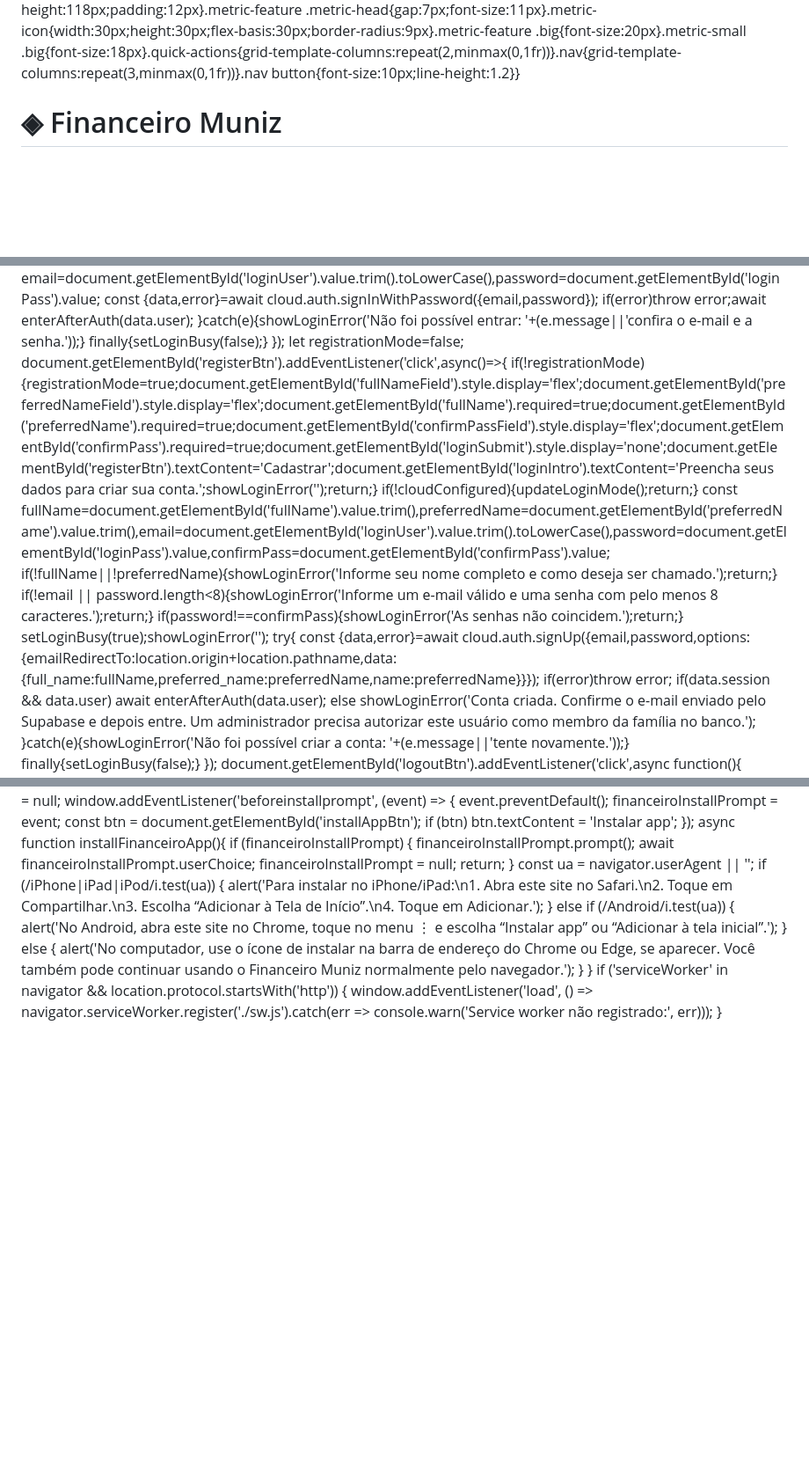
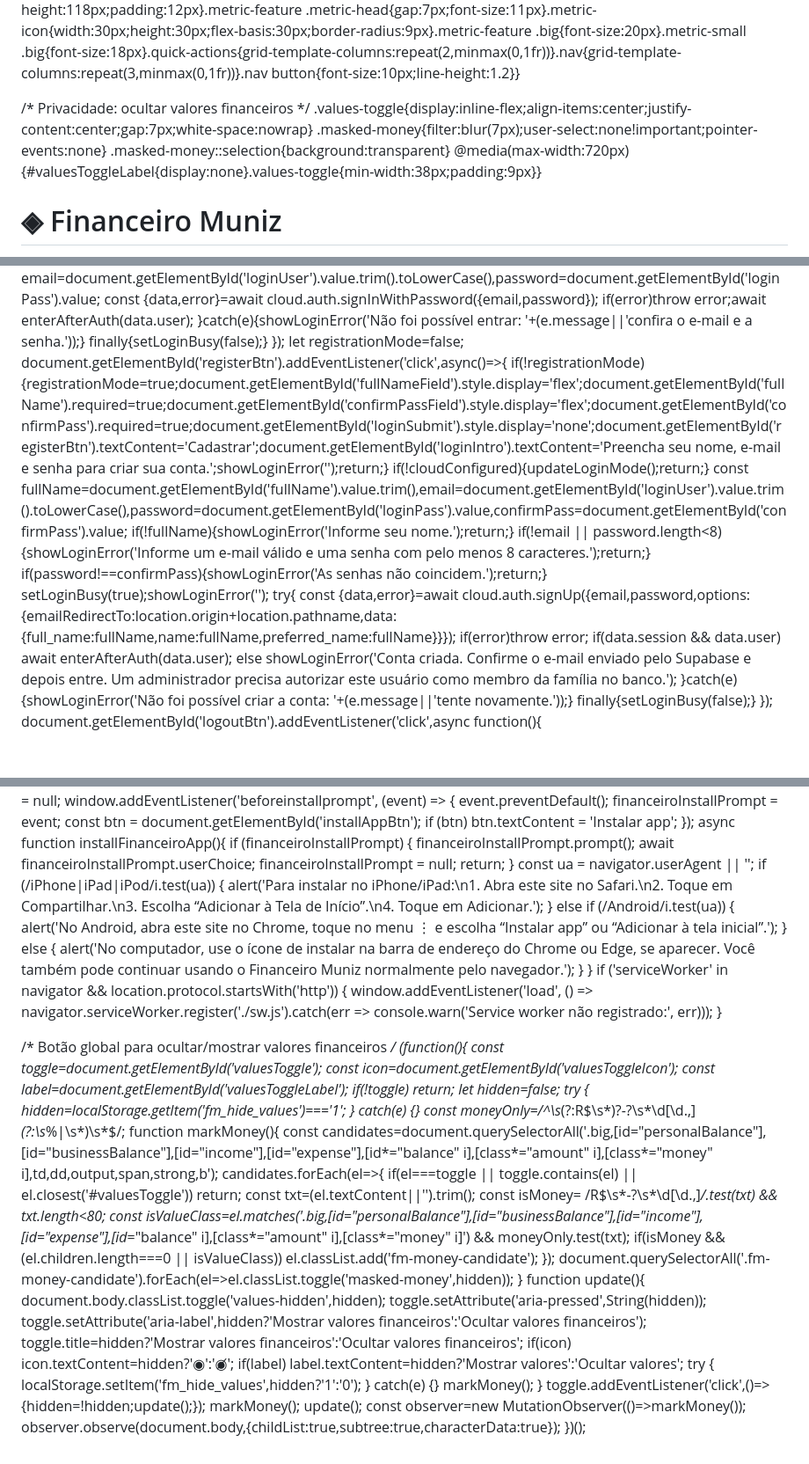
Before and after one commit to matheeuswmuniz-lab/Financeiro, a Markdown page: README.md, 3 parts joined by grey strips. Shown at 88% size. Rendered like a GitHub page; blank space fills up the shorter version.

```diff
--- a/README.md
+++ b/README.md
@@ -131,6 +131,12 @@ body[data-theme="dark"] header,body[data-theme="dark"] .nav{background:#17211c;b
 @media(max-width:820px){header{height:68px;padding:0 10px 0 175px;gap:5px}.brand-lockup{top:10px;left:10px;width:158px;height:48px;gap:8px}.brand-mark{width:32px;height:42px;flex-basis:32px}.brand-copy h1{font-size:14px!important}.brand-copy p{display:none}.header-actions{gap:4px!important}.user-control{gap:5px;padding-right:6px;margin-right:0}.user-avatar{width:28px;height:28px;flex-basis:28px}.header-actions .user-chip{max-width:95px;font-size:11px!important}.header-actions button{font-size:11px!important;padding:7px!important}.wrap{margin:68px 0 0;padding:16px 12px 32px}.nav{top:68px;bottom:auto;left:0;right:0;width:auto;height:auto;max-height:none;position:sticky;display:grid;grid-template-columns:repeat(3,minmax(0,1fr));padding:7px;gap:4px;border-right:0;border-bottom:1px solid var(--line)}.nav button{font-size:11px;padding:8px 6px;min-height:38px;gap:5px}.nav-icon{display:none}.dashboard-main,.dashboard-bottom{grid-template-columns:1fr}.inspiration-card{grid-column:auto}.page#dashboard>.row:first-child h2{font-size:27px!important}.dashboard-metrics{gap:9px}.metric-feature,.metric-small{min-height:125px}.card{padding:15px}}
 @media(max-width:480px){header{padding-right:5px}.brand-lockup{max-width:145px}.brand-copy h1{font-size:12px!important}.user-control{gap:3px;padding:2px 5px 2px 0}.user-avatar{width:24px;height:24px;flex-basis:24px}.header-actions .user-chip{max-width:63px;font-size:10px!important}.user-chevron{display:none}.theme-toggle{font-size:0!important;padding:7px!important}.theme-toggle:before{content:"◐";font-size:16px}.logout-button{font-size:10px!important;padding:7px 5px!important}.wrap{padding-left:9px;padding-right:9px}.dashboard-metrics{grid-template-columns:repeat(2,minmax(0,1fr));gap:8px}.metric-feature,.metric-small{min-height:118px;padding:12px}.metric-feature .metric-head{gap:7px;font-size:11px}.metric-icon{width:30px;height:30px;flex-basis:30px;border-radius:9px}.metric-feature .big{font-size:20px}.metric-small .big{font-size:18px}.quick-actions{grid-template-columns:repeat(2,minmax(0,1fr))}.nav{grid-template-columns:repeat(3,minmax(0,1fr))}.nav button{font-size:10px;line-height:1.2}}
 
+
+/* Privacidade: ocultar valores financeiros */
+.values-toggle{display:inline-flex;align-items:center;justify-content:center;gap:7px;white-space:nowrap}
+.masked-money{filter:blur(7px);user-select:none!important;pointer-events:none}
+.masked-money::selection{background:transparent}
+@media(max-width:720px){#valuesToggleLabel{display:none}.values-toggle{min-width:38px;padding:9px}}
 </style></head>
 <body class="locked">
 
@@ -378,15 +383,15 @@ document.getElementById('loginForm').addEventListener('submit',async function(ev
 });
 let registrationMode=false;
 document.getElementById('registerBtn').addEventListener('click',async()=>{
- if(!registrationMode){registrationMode=true;document.getElementById('fullNameField').style.display='flex';document.getElementById('preferredNameField').style.display='flex';document.getElementById('fullName').required=true;document.getElementById('preferredName').required=true;document.getElementById('confirmPassField').style.display='flex';document.getElementById('confirmPass').required=true;document.getElementById('loginSubmit').style.display='none';document.getElementById('registerBtn').textContent='Cadastrar';document.getElementById('loginIntro').textContent='Preencha seus dados para criar sua conta.';showLoginError('');return;}
+ if(!registrationMode){registrationMode=true;document.getElementById('fullNameField').style.display='flex';document.getElementById('fullName').required=true;document.getElementById('confirmPassField').style.display='flex';document.getElementById('confirmPass').required=true;document.getElementById('loginSubmit').style.display='none';document.getElementById('registerBtn').textContent='Cadastrar';document.getElementById('loginIntro').textContent='Preencha seu nome, e-mail e senha para criar sua conta.';showLoginError('');return;}
  if(!cloudConfigured){updateLoginMode();return;}
- const fullName=document.getElementById('fullName').value.trim(),preferredName=document.getElementById('preferredName').value.trim(),email=document.getElementById('loginUser').value.trim().toLowerCase(),password=document.getElementById('loginPass').value,confirmPass=document.getElementById('confirmPass').value;
- if(!fullName||!preferredName){showLoginError('Informe seu nome completo e como deseja ser chamado.');return;}
+ const fullName=document.getElementById('fullName').value.trim(),email=document.getElementById('loginUser').value.trim().toLowerCase(),password=document.getElementById('loginPass').value,confirmPass=document.getElementById('confirmPass').value;
+ if(!fullName){showLoginError('Informe seu nome.');return;}
  if(!email || password.length<8){showLoginError('Informe um e-mail válido e uma senha com pelo menos 8 caracteres.');return;}
  if(password!==confirmPass){showLoginError('As senhas não coincidem.');return;}
  setLoginBusy(true);showLoginError('');
  try{
-  const {data,error}=await cloud.auth.signUp({email,password,options:{emailRedirectTo:location.origin+location.pathname,data:{full_name:fullName,preferred_name:preferredName,name:preferredName}}});
+  const {data,error}=await cloud.auth.signUp({email,password,options:{emailRedirectTo:location.origin+location.pathname,data:{full_name:fullName,name:fullName,preferred_name:fullName}}});
   if(error)throw error;
   if(data.session && data.user) await enterAfterAuth(data.user);
   else showLoginError('Conta criada. Confirme o e-mail enviado pelo Supabase e depois entre. Um administrador precisa autorizar este usuário como membro da família no banco.');
@@ -571,4 +576,42 @@ async function installFinanceiroApp(){
 if ('serviceWorker' in navigator && location.protocol.startsWith('http')) {
   window.addEventListener('load', () => navigator.serviceWorker.register('./sw.js').catch(err => console.warn('Service worker não registrado:', err)));
 }
+
+/* Botão global para ocultar/mostrar valores financeiros */
+(function(){
+  const toggle=document.getElementById('valuesToggle');
+  const icon=document.getElementById('valuesToggleIcon');
+  const label=document.getElementById('valuesToggleLabel');
+  if(!toggle) return;
+  let hidden=false;
+  try { hidden=localStorage.getItem('fm_hide_values')==='1'; } catch(e) {}
+  const moneyOnly=/^\s*(?:R\$\s*)?-?\s*\d[\d.,]*(?:\s*%|\s*)\s*$/;
+  function markMoney(){
+    const candidates=document.querySelectorAll('.big,[id="personalBalance"],[id="businessBalance"],[id="income"],[id="expense"],[id*="balance" i],[class*="amount" i],[class*="money" i],td,dd,output,span,strong,b');
+    candidates.forEach(el=>{
+      if(el===toggle || toggle.contains(el) || el.closest('#valuesToggle')) return;
+      const txt=(el.textContent||'').trim();
+      const isMoney= /R\$\s*-?\s*\d[\d.,]*/.test(txt) && txt.length<80;
+      const isValueClass=el.matches('.big,[id="personalBalance"],[id="businessBalance"],[id="income"],[id="expense"],[id*="balance" i],[class*="amount" i],[class*="money" i]') && moneyOnly.test(txt);
+      if(isMoney && (el.children.length===0 || isValueClass)) el.classList.add('fm-money-candidate');
+    });
+    document.querySelectorAll('.fm-money-candidate').forEach(el=>el.classList.toggle('masked-money',hidden));
+  }
+  function update(){
+    document.body.classList.toggle('values-hidden',hidden);
+    toggle.setAttribute('aria-pressed',String(hidden));
+    toggle.setAttribute('aria-label',hidden?'Mostrar valores financeiros':'Ocultar valores financeiros');
+    toggle.title=hidden?'Mostrar valores financeiros':'Ocultar valores financeiros';
+    if(icon) icon.textContent=hidden?'◉':'◉̸';
+    if(label) label.textContent=hidden?'Mostrar valores':'Ocultar valores';
+    try { localStorage.setItem('fm_hide_values',hidden?'1':'0'); } catch(e) {}
+    markMoney();
+  }
+  toggle.addEventListener('click',()=>{hidden=!hidden;update();});
+  markMoney();
+  update();
+  const observer=new MutationObserver(()=>markMoney());
+  observer.observe(document.body,{childList:true,subtree:true,characterData:true});
+})();
+
 </script></body></html>
```
Also changed, not shown: other parts of README.md (+2 -3 lines).
